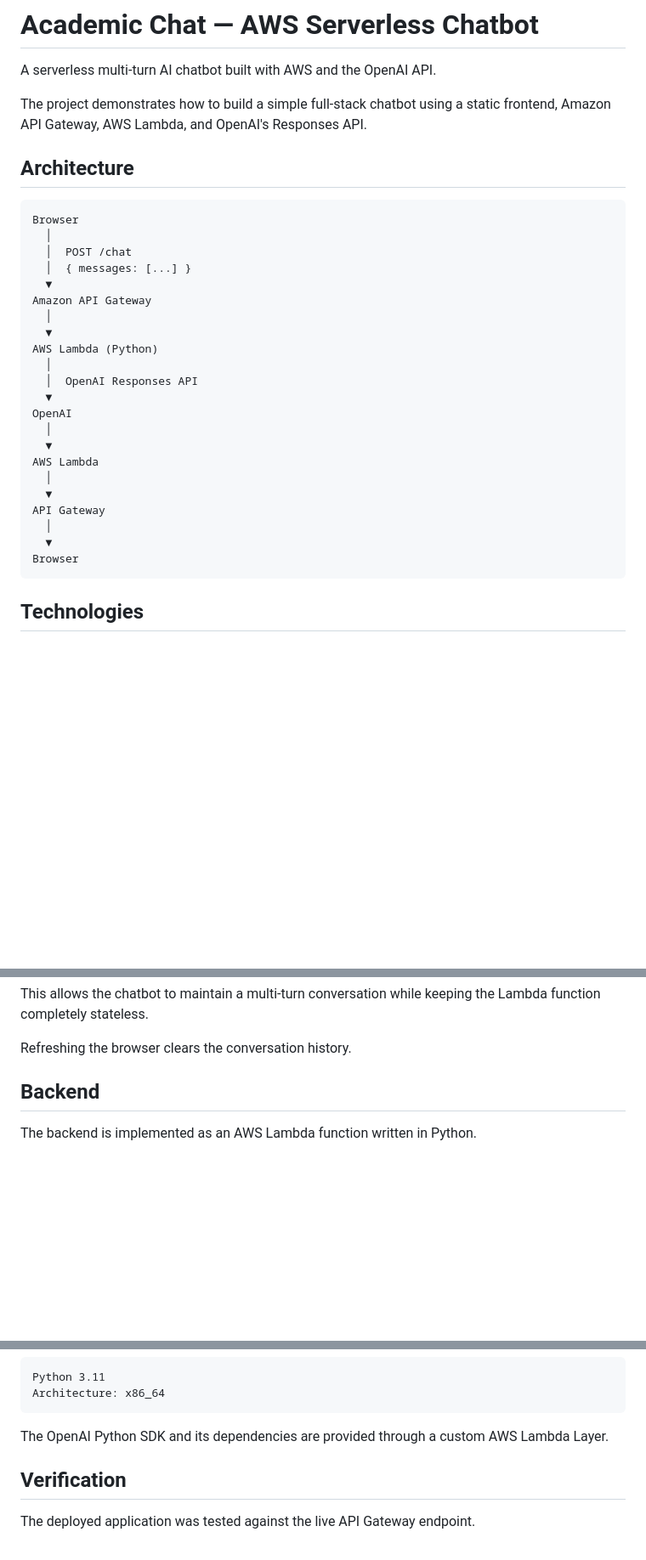
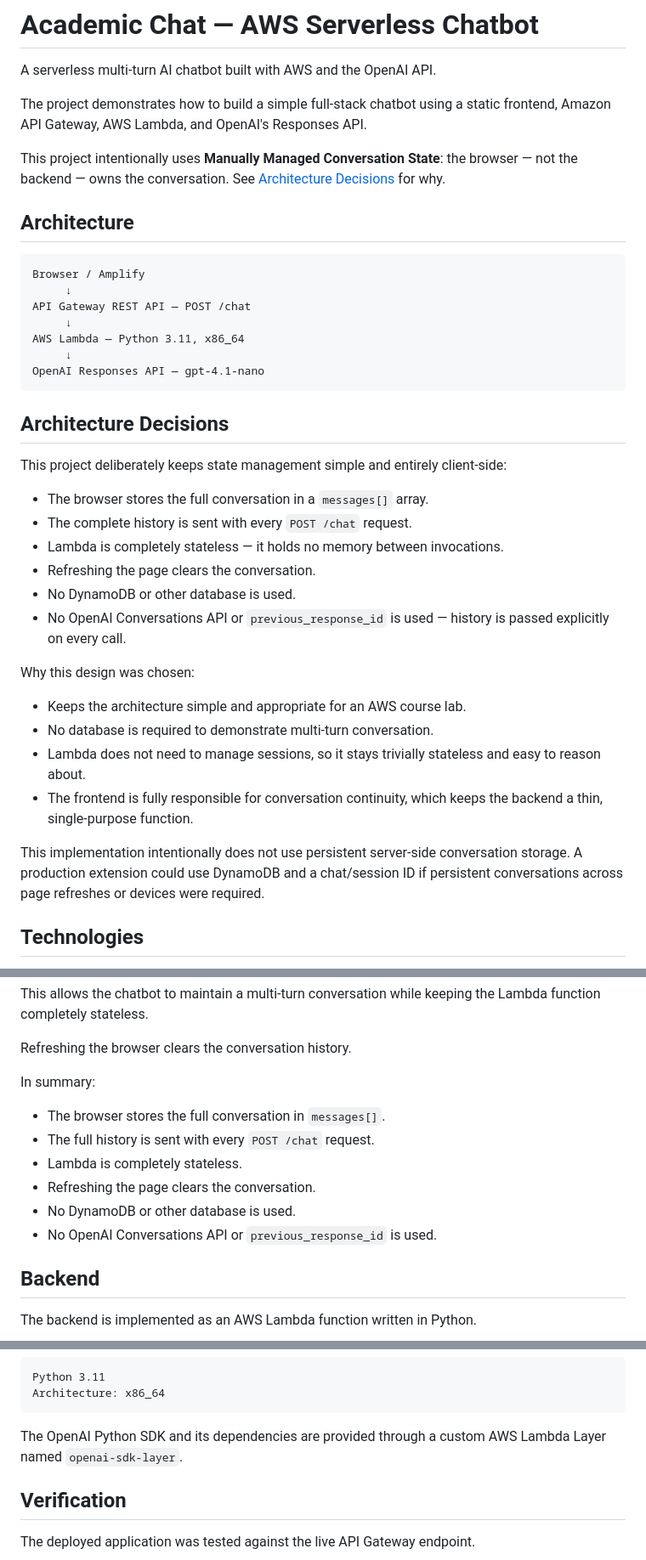
Before and after one commit to Lioryanwo/AWS-Course, a Markdown page: README.md, 3 parts joined by grey strips. Shown at 85% size. GitHub-like rendering; blank space fills up the shorter version.

Commit message:
docs: clarify architecture and conversation state

````diff
--- a/README.md
+++ b/README.md
@@ -4,32 +4,39 @@ A serverless multi-turn AI chatbot built with AWS and the OpenAI API.
 
 The project demonstrates how to build a simple full-stack chatbot using a static frontend, Amazon API Gateway, AWS Lambda, and OpenAI's Responses API.
 
+This project intentionally uses **Manually Managed Conversation State**: the browser — not the backend — owns the conversation. See [Architecture Decisions](#architecture-decisions) for why.
+
 ## Architecture
 
 ```text
-Browser
-  │
-  │  POST /chat
-  │  { messages: [...] }
-  ▼
-Amazon API Gateway
-  │
-  ▼
-AWS Lambda (Python)
-  │
-  │  OpenAI Responses API
-  ▼
-OpenAI
-  │
-  ▼
-AWS Lambda
-  │
-  ▼
-API Gateway
-  │
-  ▼
-Browser
+Browser / Amplify
+     ↓
+API Gateway REST API — POST /chat
+     ↓
+AWS Lambda — Python 3.11, x86_64
+     ↓
+OpenAI Responses API — gpt-4.1-nano
 ```
+
+## Architecture Decisions
+
+This project deliberately keeps state management simple and entirely client-side:
+
+- The browser stores the full conversation in a `messages[]` array.
+- The complete history is sent with every `POST /chat` request.
+- Lambda is completely stateless — it holds no memory between invocations.
+- Refreshing the page clears the conversation.
+- No DynamoDB or other database is used.
+- No OpenAI Conversations API or `previous_response_id` is used — history is passed explicitly on every call.
+
+Why this design was chosen:
+
+- Keeps the architecture simple and appropriate for an AWS course lab.
+- No database is required to demonstrate multi-turn conversation.
+- Lambda does not need to manage sessions, so it stays trivially stateless and easy to reason about.
+- The frontend is fully responsible for conversation continuity, which keeps the backend a thin, single-purpose function.
+
+This implementation intentionally does not use persistent server-side conversation storage. A production extension could use DynamoDB and a chat/session ID if persistent conversations across page refreshes or devices were required.
 
 ## Technologies
 
@@ -79,6 +86,15 @@ When the user sends a new message, the frontend sends the complete conversation
 This allows the chatbot to maintain a multi-turn conversation while keeping the Lambda function completely stateless.
 
 Refreshing the browser clears the conversation history.
+
+In summary:
+
+- The browser stores the full conversation in `messages[]`.
+- The full history is sent with every `POST /chat` request.
+- Lambda is completely stateless.
+- Refreshing the page clears the conversation.
+- No DynamoDB or other database is used.
+- No OpenAI Conversations API or `previous_response_id` is used.
 
 ## Backend
 
@@ -243,7 +259,7 @@ Python 3.11
 Architecture: x86_64
 ```
 
-The OpenAI Python SDK and its dependencies are provided through a custom AWS Lambda Layer.
+The OpenAI Python SDK and its dependencies are provided through a custom AWS Lambda Layer named `openai-sdk-layer`.
 
 ## Verification
 
````
